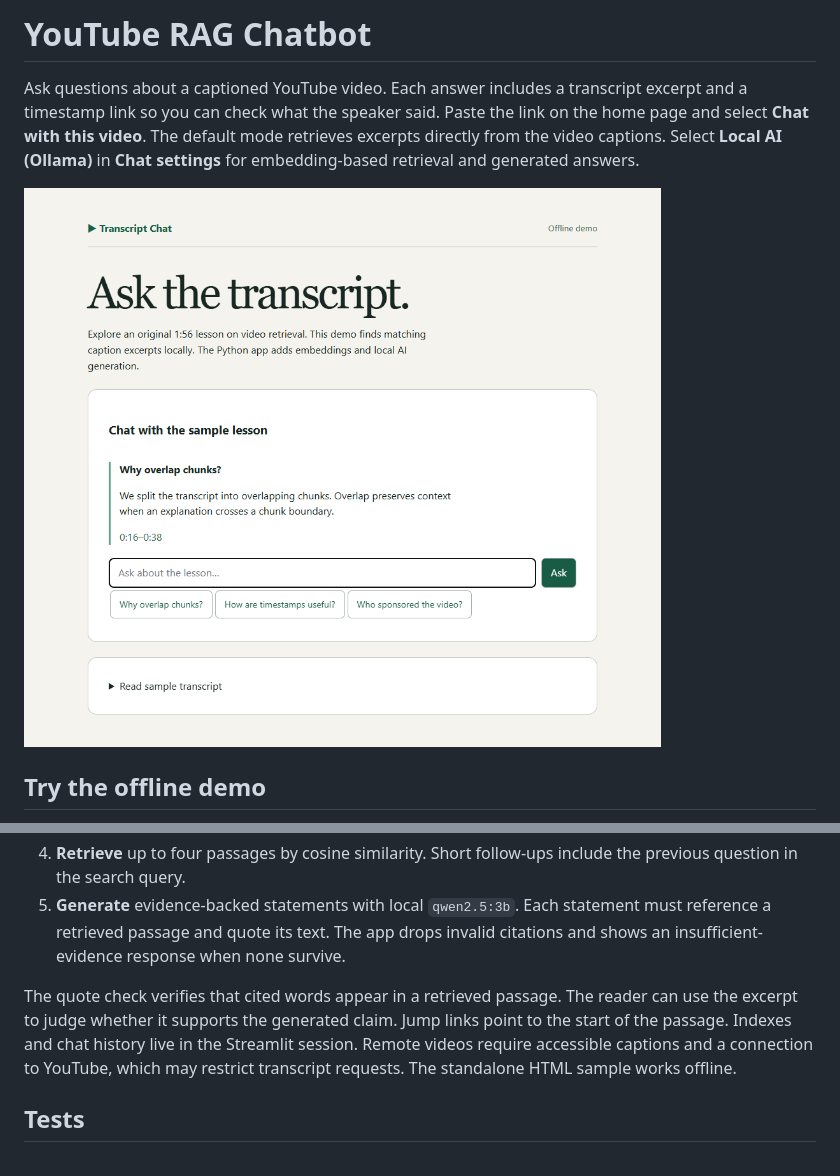
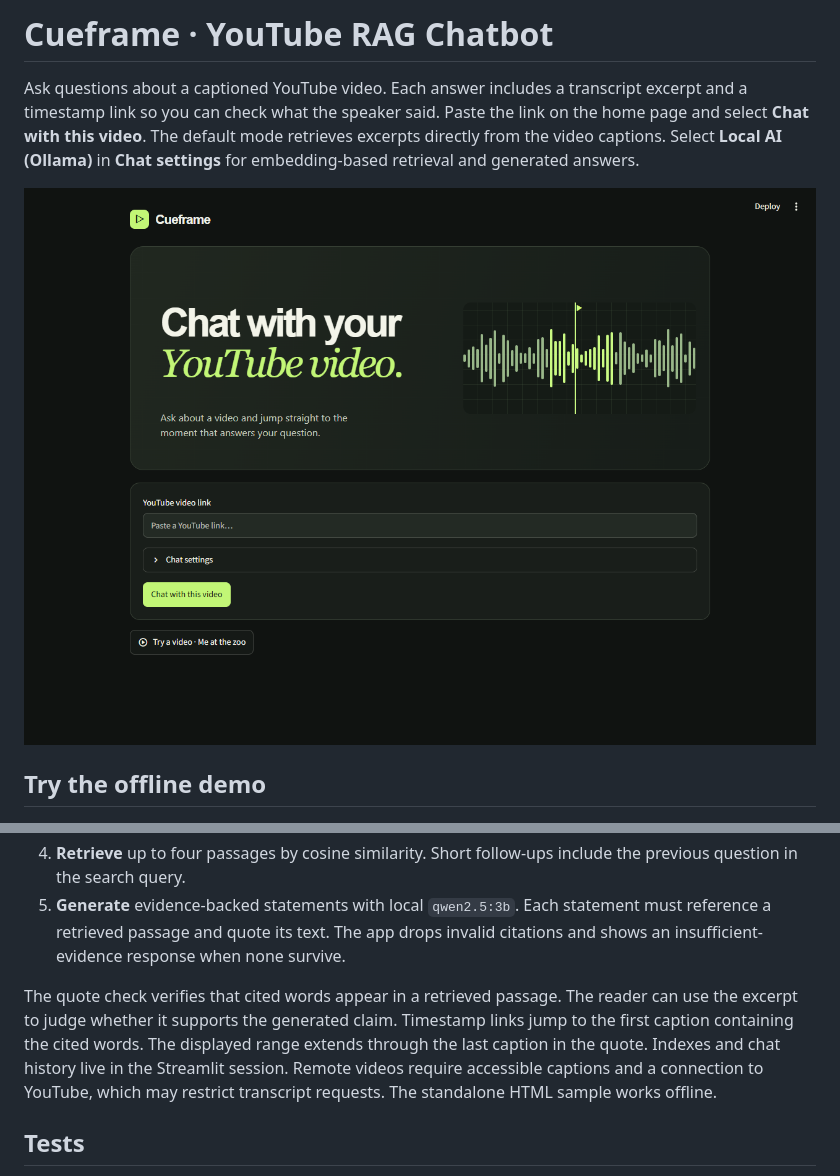
Before and after one commit to AmanSharma114/youtube-rag-chatbot, a Markdown page: README.md, 2 parts joined by grey strips. Drawn GitHub-style; pictures changed too: cueframe-preview.png (added).

Commit message:
Redesign video chat and link each answer to its cited captions

```diff
--- a/README.md
+++ b/README.md
@@ -1,8 +1,8 @@
-# YouTube RAG Chatbot
+# Cueframe · YouTube RAG Chatbot
 
 Ask questions about a captioned YouTube video. Each answer includes a transcript excerpt and a timestamp link so you can check what the speaker said. Paste the link on the home page and select **Chat with this video**. The default mode retrieves excerpts directly from the video captions. Select **Local AI (Ollama)** in **Chat settings** for embedding-based retrieval and generated answers.
 
-![Offline demo showing a question about overlapping chunks and the matching timestamp](demo-preview.png)
+![Cueframe landing page with the YouTube link form](cueframe-preview.png)
 
 ## Try the offline demo
 
@@ -42,7 +42,7 @@ Open the local URL printed by Streamlit. Paste a YouTube URL and select **Chat w
 4. **Retrieve** up to four passages by cosine similarity. Short follow-ups include the previous question in the search query.
 5. **Generate** evidence-backed statements with local `qwen2.5:3b`. Each statement must reference a retrieved passage and quote its text. The app drops invalid citations and shows an insufficient-evidence response when none survive.
 
-The quote check verifies that cited words appear in a retrieved passage. The reader can use the excerpt to judge whether it supports the generated claim. Jump links point to the start of the passage. Indexes and chat history live in the Streamlit session. Remote videos require accessible captions and a connection to YouTube, which may restrict transcript requests. The standalone HTML sample works offline.
+The quote check verifies that cited words appear in a retrieved passage. The reader can use the excerpt to judge whether it supports the generated claim. Timestamp links jump to the first caption containing the cited words. The displayed range extends through the last caption in the quote. Indexes and chat history live in the Streamlit session. Remote videos require accessible captions and a connection to YouTube, which may restrict transcript requests. The standalone HTML sample works offline.
 
 ## Tests
 
```
Also changed, not shown: 5 other files.
